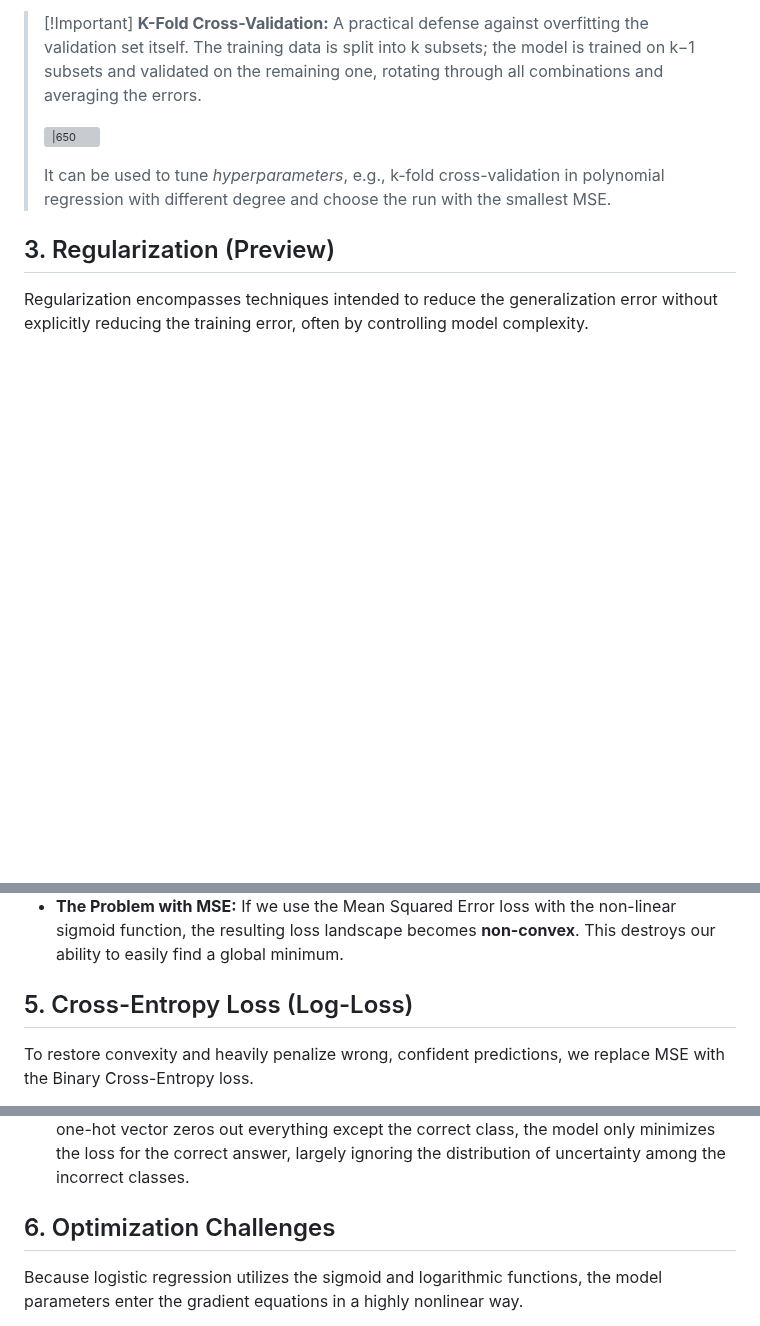
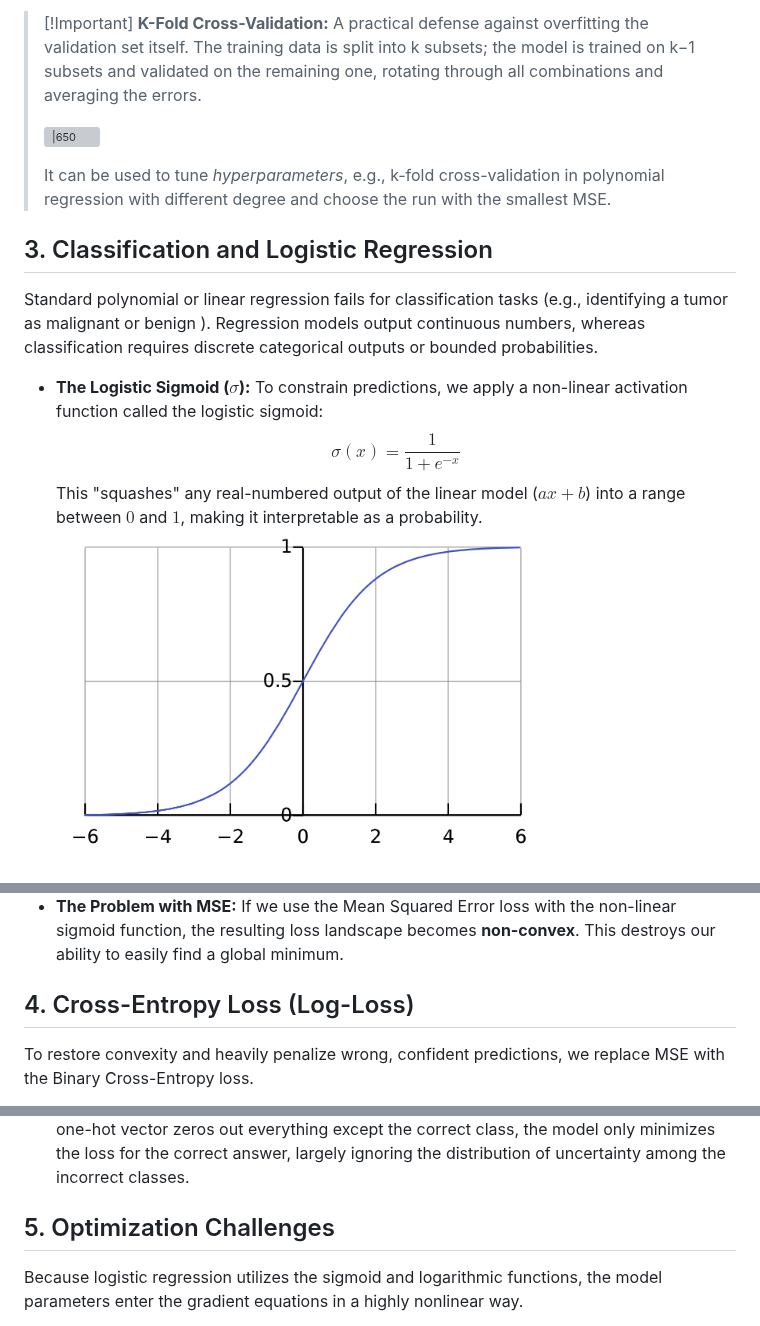
Before and after one commit to Romitoskj/UniversityNotes, a Markdown page: Deep Learning and Artificial Intelligence/Lecture notes/Lesson 4 - March 10 2026.md, 3 parts joined by grey strips. Drawn GitHub-style; pictures changed too: Pasted image 20260314235926.png (added); blank space fills up the shorter version; grey boxes are pictures that could not be loaded.

```diff
--- a/Deep Learning and Artificial Intelligence/Lecture notes/Lesson 4 - March 10 2026.md
+++ b/Deep Learning and Artificial Intelligence/Lecture notes/Lesson 4 - March 10 2026.md
@@ -61,8 +61,9 @@ Finding the right model complexity (e.g., the degree of a polynomial regression)
 >
 >It can be used to tune *hyperparameters*, e.g., k-fold cross-validation in polynomial regression with different degree and choose the run with the smallest MSE.
 
+## 3. Classification and Logistic Regression
 
-## 3. Regularization (Preview)
+Standard polynomial or linear regression fails for classification tasks (e.g., identifying a tumor as malignant or benign ). Regression models output continuous numbers, whereas classification requires discrete categorical outputs or bounded probabilities.
 
-Regularization encompasses techniques intended to reduce the generalization error without explicitly reducing the training error, often by controlling model complexity.
+- **The Logistic Sigmoid ($\sigma$):** To constrain predictions, we apply a non-linear activation function called the logistic sigmoid: $$\sigma(x)=\frac{1}{1+e^{-x}}$$This "squashes" any real-numbered output of the linear model ($ax+b$) into a range between $0$ and $1$, making it interpretable as a probability.![](../../Pasted%20image%2020260314235926.png)
 
@@ -79,6 +76,6 @@ Standard polynomial or linear regression fails for classification tasks (e.g., i
 - **The Problem with MSE:** If we use the Mean Squared Error loss with the non-linear sigmoid function, the resulting loss landscape becomes **non-convex**. This destroys our ability to easily find a global minimum.
 
-## 5. Cross-Entropy Loss (Log-Loss)
+## 4. Cross-Entropy Loss (Log-Loss)
 
 To restore convexity and heavily penalize wrong, confident predictions, we replace MSE with the Binary Cross-Entropy loss.
 
@@ -88,7 +85,7 @@ To restore convexity and heavily penalize wrong, confident predictions, we repla
 - **Unified Expression:** Since the ground truth y is strictly 0 or 1, we can combine the pieces mathematically using a convex combination: −yln(p)−(1−y)ln(1−p), where p is the model's predicted probability.
 - **Multi-Class Generalization (Log-Probabilities):** The loss can be interpreted as the inner product between the ground truth distribution (a "one-hot" vector where the correct class is 1 and all others are 0) and the predicted log-probabilities of the model. Because the one-hot vector zeros out everything except the correct class, the model only minimizes the loss for the correct answer, largely ignoring the distribution of uncertainty among the incorrect classes.
 
-## 6. Optimization Challenges
+## 5. Optimization Challenges
 
 Because logistic regression utilizes the sigmoid and logarithmic functions, the model parameters enter the gradient equations in a highly nonlinear way.
 
```
Also changed, not shown: other parts of Deep Learning and Artificial Intelligence/Lecture notes/Lesson 4 - March 10 2026.md (+6 -10 lines), 4 other files.
